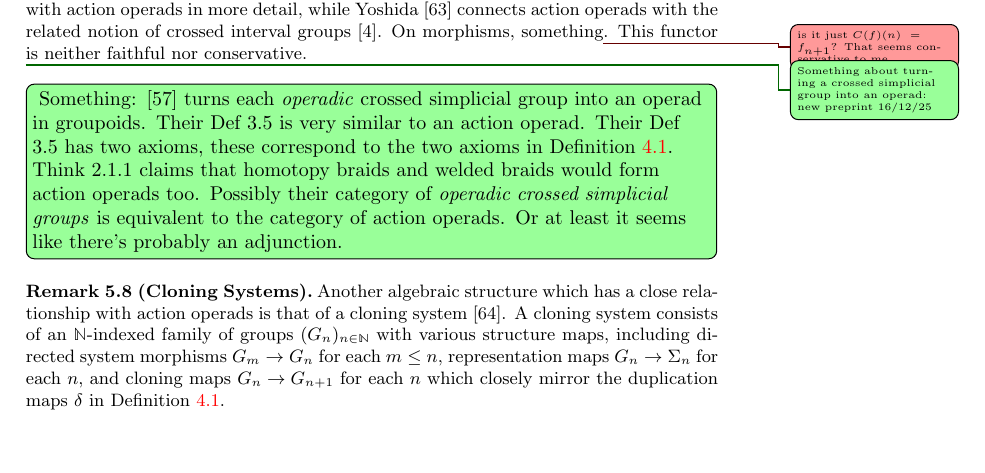
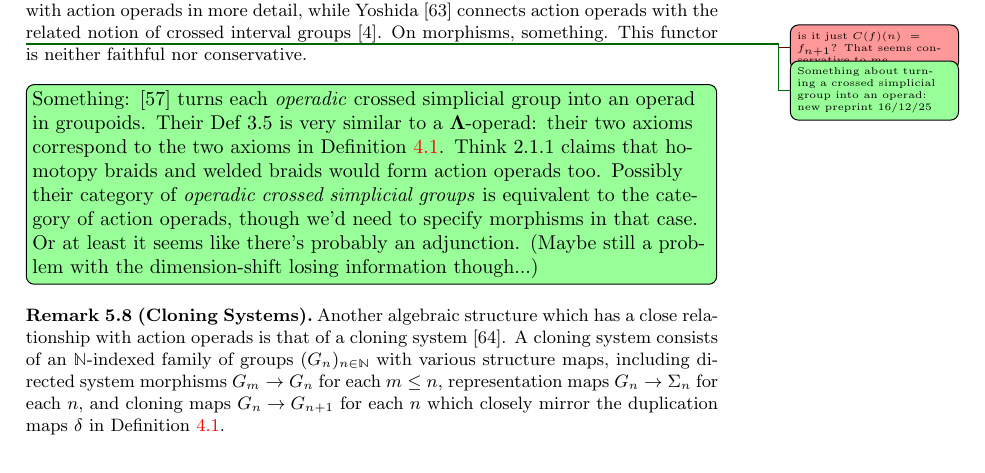
Before and after one commit to nickgurski/action_operads, a LaTeX document (paper/operads_paper-v2.tex, which reads paper/v2p1.tex): part of page 24 of 99, cut so that both start at the same text. The pictures show the PDF file paper/operads_paper-v2.pdf that the author committed with the source.

Commit message:
Clarification

```diff
--- a/paper/v2p1.tex
+++ b/paper/v2p1.tex
@@ -1785,9 +1785,7 @@ On morphisms, something\ngnote{is it just $C(f)(n) = f_{n+1}$? That seems conser
 This functor is neither faithful nor conservative.
 
 \acnote{Something about turning a crossed simplicial group into an operad: new preprint 16/12/25}
-\acnoteil{
-Something: \cite{semidetnov} turns each \emph{operadic} crossed simplicial group into an operad in groupoids. Their Def 3.5 is very similar to an action operad. Their Def 3.5 has two axioms, these correspond to the two axioms in \Cref{Defi:aop}. Think 2.1.1 claims that homotopy braids and welded braids would form action operads too. Possibly their category of \emph{operadic crossed simplicial groups} is equivalent to the category of action operads. Or at least it seems like there's probably an adjunction.
-}
+\acnoteil{Something: \cite{semidetnov} turns each \emph{operadic} crossed simplicial group into an operad in groupoids. Their Def 3.5 is very similar to a $\ML$-operad: their two axioms correspond to the two axioms in \Cref{Defi:aop}. Think 2.1.1 claims that homotopy braids and welded braids would form action operads too. Possibly their category of \emph{operadic crossed simplicial groups} is equivalent to the category of action operads, though we'd need to specify morphisms in that case. Or at least it seems like there's probably an adjunction. (Maybe still a problem with the dimension-shift losing information though...)}
 \end{rem}
 
 \begin{rem}[(Cloning Systems)]\label[remark]{rem:cloning}
```
Also changed, not shown: paper/operads_paper-v2.bbl (deleted), paper/operads_paper-v2.pdf, 1 other file.
